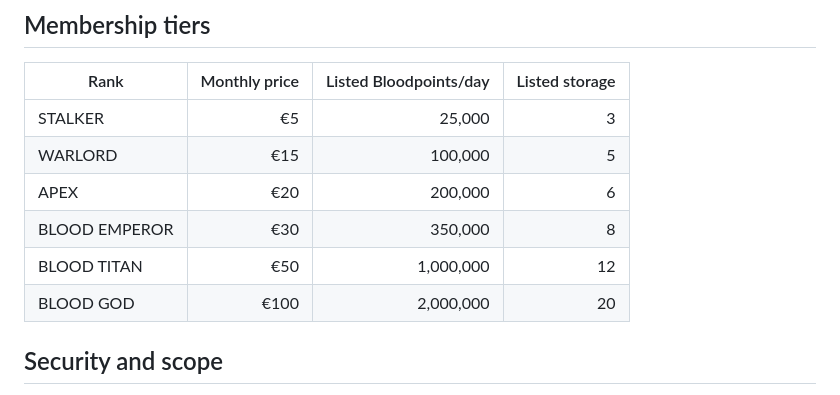
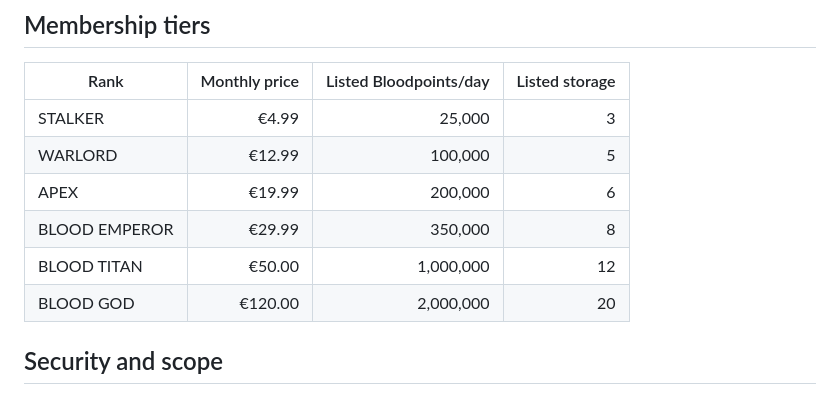
Before and after one commit to kingsnowy14-cloud/bloodfang-membership, a Markdown page: README.md, the part around the change. Rendered like a GitHub page.

Commit message:
Restore original membership prices

```diff
--- a/README.md
+++ b/README.md
@@ -50,12 +50,12 @@ Keep these settings on the existing service; do not create a duplicate service f
 
 | Rank | Monthly price | Listed Bloodpoints/day | Listed storage |
 |---|---:|---:|---:|
-| STALKER | €5 | 25,000 | 3 |
-| WARLORD | €15 | 100,000 | 5 |
-| APEX | €20 | 200,000 | 6 |
-| BLOOD EMPEROR | €30 | 350,000 | 8 |
-| BLOOD TITAN | €50 | 1,000,000 | 12 |
-| BLOOD GOD | €100 | 2,000,000 | 20 |
+| STALKER | €4.99 | 25,000 | 3 |
+| WARLORD | €12.99 | 100,000 | 5 |
+| APEX | €19.99 | 200,000 | 6 |
+| BLOOD EMPEROR | €29.99 | 350,000 | 8 |
+| BLOOD TITAN | €50.00 | 1,000,000 | 12 |
+| BLOOD GOD | €120.00 | 2,000,000 | 20 |
 
 ## Security and scope
 
```
